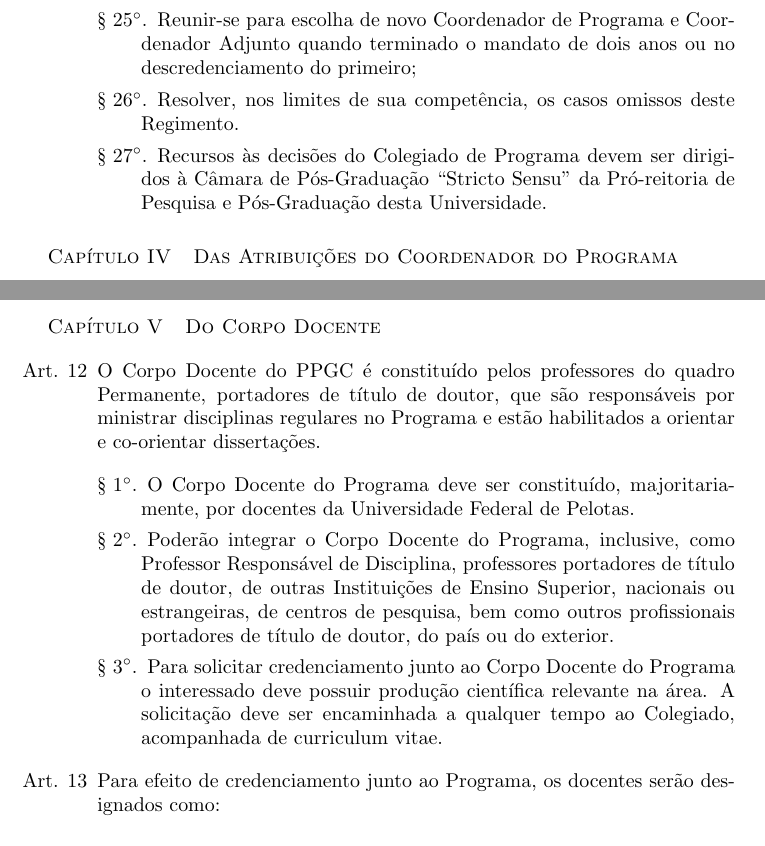
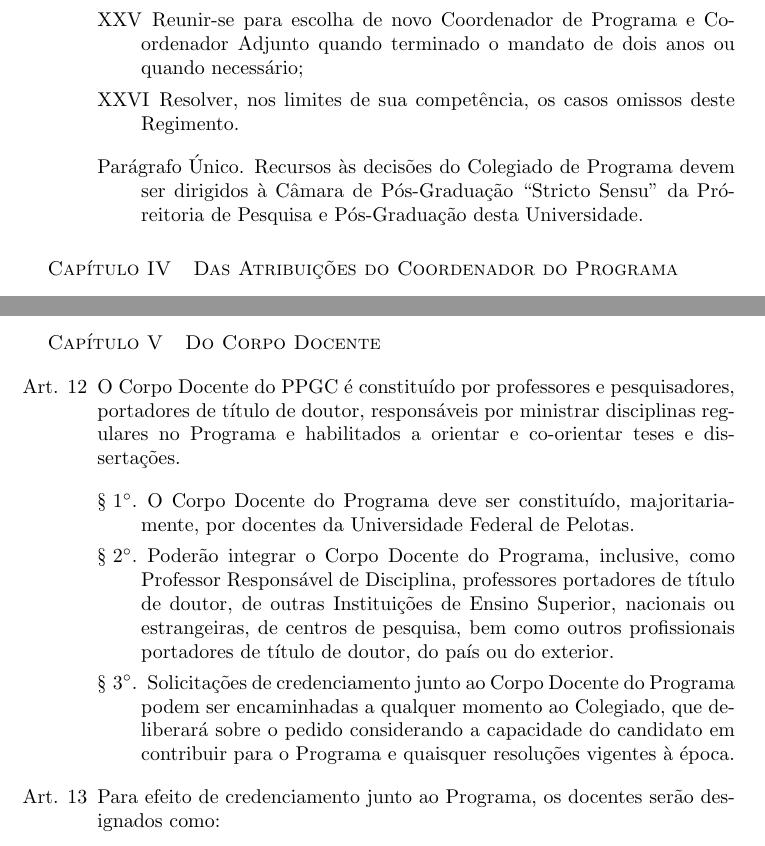
Before and after one commit to compufpel/Regimento-Interno---PPGC-UFPel, a LaTeX document (Regimento_PPGC.tex): two parts of pages 4 and 5 of 16, joined at a grey line, cut at the place of the change. Compiled offline with pdfLaTeX.

Commit message:
Alterações no Corpo Docente
- Correções na formatação de Atribuições do Coordenador

- Alteração na constituição do Corpo Docente (não só Permanentes)

- Alteração no parágrafo sobre solicitação de credenciamento, tornando
mais genérico

- Algumas generalizações para incluir o doutorado (e.g. mestrandos ->
alunos)

```diff
--- a/Regimento_PPGC.tex
+++ b/Regimento_PPGC.tex
@@ -106,11 +105,13 @@
 		\item Analisar e se pronunciar sobre o Relatório de Avaliação do Programa e propor ações cabíveis para melhora de sua qualidade;
 		\item Receber, avaliar e apresentar julgamento sobre pedidos de credenciamento de docentes junto ao Programa;
 		\item Se pronunciar sobre prioridades de aplicação de recursos específicos do Programa;
-		\item Reunir-se para escolha de novo Coordenador de Programa e Coordenador Adjunto quando terminado o mandato de dois anos ou no descredenciamento do primeiro; % Do primeiro só?
+		\item Reunir-se para escolha de novo Coordenador de Programa e Coordenador Adjunto quando terminado o mandato de dois anos ou quando necessário;
 		\item Resolver, nos limites de sua competência, os casos omissos deste Regimento.
-		\item Recursos às decisões do Colegiado de Programa devem ser dirigidos à Câmara de Pós-Graduação ``Stricto Sensu'' da Pró-reitoria de Pesquisa e Pós-Graduação desta Universidade.
+	\end{enumerate}
+	\begin{enumerate}
+		\singleitem Recursos às decisões do Colegiado de Programa devem ser dirigidos à Câmara de Pós-Graduação ``Stricto Sensu'' da Pró-reitoria de Pesquisa e Pós-Graduação desta Universidade.
+	\end{enumerate}
 
-	\end{enumerate}
 \end{enumerate}
 
 \section{Das Atribuições do Coordenador do Programa}
@@ -136,12 +137,13 @@
 \section{Do Corpo Docente}
 
 \begin{enumerate}
-	\item O Corpo Docente do PPGC é constituído pelos professores do quadro Permanente, portadores de título de doutor, que são responsáveis por ministrar disciplinas regulares no Programa e estão habilitados a orientar e co-orientar dissertações.
+	\item O Corpo Docente do PPGC é constituído por professores e pesquisadores, portadores de título de doutor, responsáveis por ministrar disciplinas regulares no Programa e habilitados a orientar e co-orientar teses e dissertações.
 
 	\begin{enumerate}
 		\item O Corpo Docente do Programa deve ser constituído, majoritariamente, por docentes da Universidade Federal de Pelotas.
 		\item Poderão integrar o Corpo Docente do Programa, inclusive, como Professor Responsável de Disciplina, professores portadores de título de doutor, de outras Instituições de Ensino Superior, nacionais ou estrangeiras, de centros de pesquisa, bem como outros profissionais portadores de título de doutor, do país ou do exterior.
-		\item Para solicitar credenciamento junto ao Corpo Docente do Programa o interessado deve possuir produção científica relevante na área. A solicitação deve ser encaminhada a qualquer tempo ao Colegiado, acompanhada de curriculum vitae.
+		\item Solicitações de credenciamento junto ao Corpo Docente do Programa podem ser encaminhadas a qualquer momento ao Colegiado, que deliberará sobre o pedido considerando a capacidade do candidato em contribuir para o Programa e quaisquer resoluções vigentes à época.
+		%Para solicitar credenciamento junto ao Corpo Docente do Programa o interessado deve possuir produção científica relevante na área. A solicitação deve ser encaminhada a qualquer tempo ao Colegiado, acompanhada de curriculum vitae.
 	\end{enumerate}
 
 	\item Para efeito de credenciamento junto ao Programa, os docentes serão designados como:
```
Also changed, not shown: Regimento_PPGC.pdf, Regimento_PPGC.tex (9 more changed lines), 4 other files.
